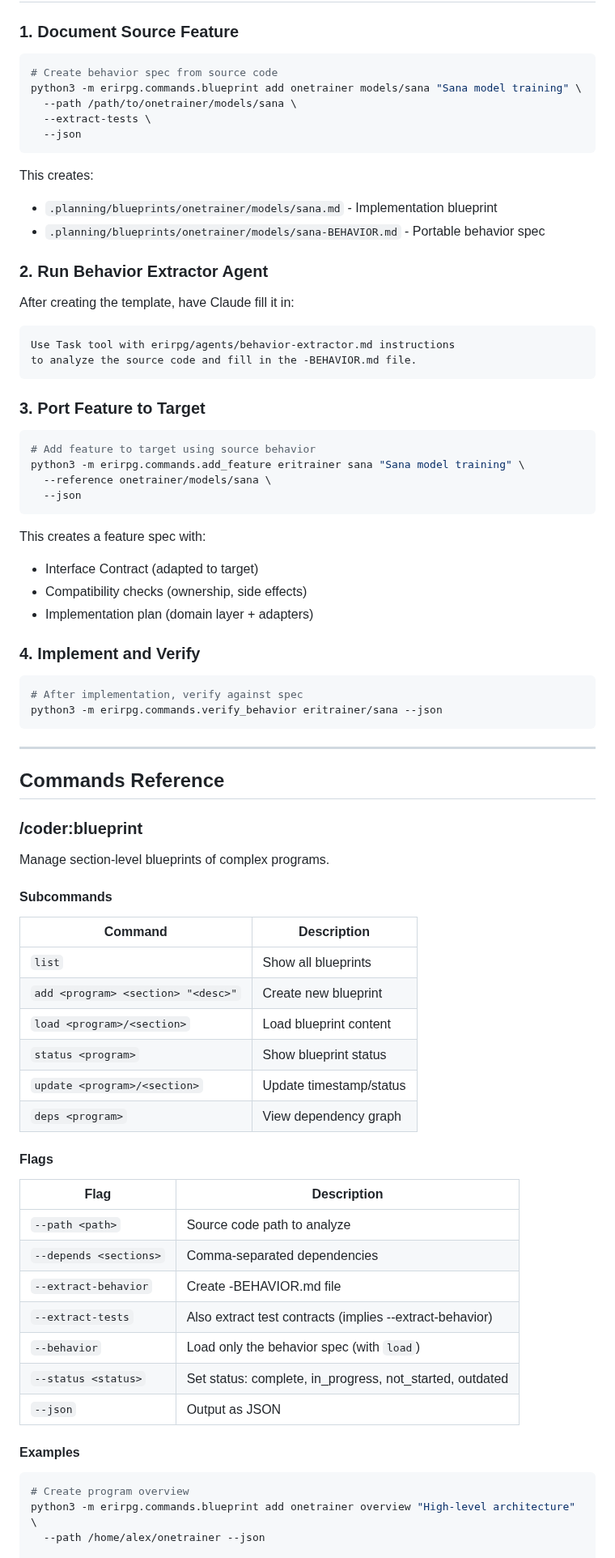
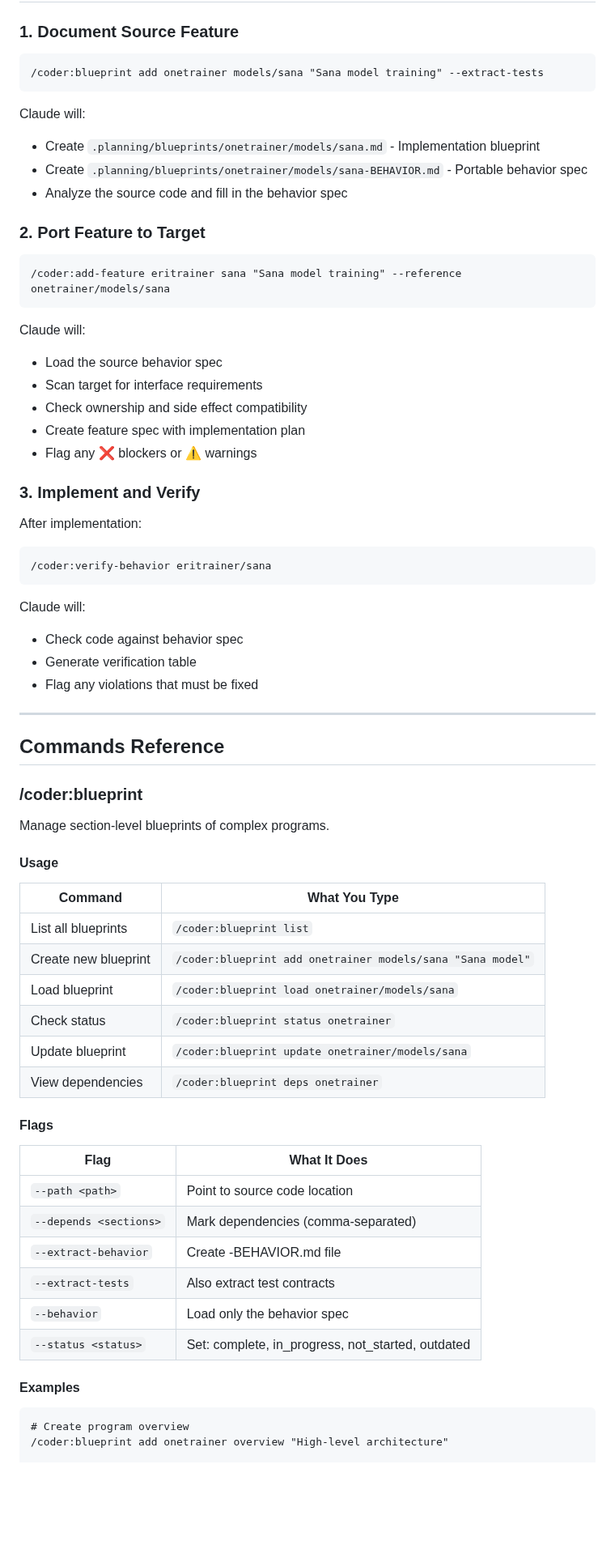
Before and after one commit to CodeAlexx/Eri-Rpg, a Markdown page: docs/BLUEPRINT-BEHAVIOR.md, the part around one of its changes. Shown at 81% size. GitHub-like rendering; blank space fills up the shorter version.

````diff
--- a/docs/BLUEPRINT-BEHAVIOR.md
+++ b/docs/BLUEPRINT-BEHAVIOR.md
@@ -33,47 +33,39 @@ The answer: Extract **WHAT** a feature does (behavior), not **HOW** it's coded.
 
 ### 1. Document Source Feature
 
-```bash
-# Create behavior spec from source code
-python3 -m erirpg.commands.blueprint add onetrainer models/sana "Sana model training" \
-  --path /path/to/onetrainer/models/sana \
-  --extract-tests \
-  --json
+```
+/coder:blueprint add onetrainer models/sana "Sana model training" --extract-tests
 ```
 
-This creates:
-- `.planning/blueprints/onetrainer/models/sana.md` - Implementation blueprint
-- `.planning/blueprints/onetrainer/models/sana-BEHAVIOR.md` - Portable behavior spec
+Claude will:
+- Create `.planning/blueprints/onetrainer/models/sana.md` - Implementation blueprint
+- Create `.planning/blueprints/onetrainer/models/sana-BEHAVIOR.md` - Portable behavior spec
+- Analyze the source code and fill in the behavior spec
 
-### 2. Run Behavior Extractor Agent
-
-After creating the template, have Claude fill it in:
+### 2. Port Feature to Target
 
 ```
-Use Task tool with erirpg/agents/behavior-extractor.md instructions
-to analyze the source code and fill in the -BEHAVIOR.md file.
+/coder:add-feature eritrainer sana "Sana model training" --reference onetrainer/models/sana
 ```
 
-### 3. Port Feature to Target
+Claude will:
+- Load the source behavior spec
+- Scan target for interface requirements
+- Check ownership and side effect compatibility
+- Create feature spec with implementation plan
+- Flag any ❌ blockers or ⚠️ warnings
 
-```bash
-# Add feature to target using source behavior
-python3 -m erirpg.commands.add_feature eritrainer sana "Sana model training" \
-  --reference onetrainer/models/sana \
-  --json
+### 3. Implement and Verify
+
+After implementation:
+```
+/coder:verify-behavior eritrainer/sana
 ```
 
-This creates a feature spec with:
-- Interface Contract (adapted to target)
-- Compatibility checks (ownership, side effects)
-- Implementation plan (domain layer + adapters)
-
-### 4. Implement and Verify
-
-```bash
-# After implementation, verify against spec
-python3 -m erirpg.commands.verify_behavior eritrainer/sana --json
-```
+Claude will:
+- Check code against behavior spec
+- Generate verification table
+- Flag any violations that must be fixed
 
 ---
 
@@ -83,34 +75,32 @@ python3 -m erirpg.commands.verify_behavior eritrainer/sana --json
 
 Manage section-level blueprints of complex programs.
 
-#### Subcommands
+#### Usage
 
-| Command | Description |
-|---------|-------------|
-| `list` | Show all blueprints |
-| `add <program> <section> "<desc>"` | Create new blueprint |
-| `load <program>/<section>` | Load blueprint content |
-| `status <program>` | Show blueprint status |
-| `update <program>/<section>` | Update timestamp/status |
-| `deps <program>` | View dependency graph |
+| Command | What You Type |
+|---------|---------------|
+| List all blueprints | `/coder:blueprint list` |
+| Create new blueprint | `/coder:blueprint add onetrainer models/sana "Sana model"` |
+| Load blueprint | `/coder:blueprint load onetrainer/models/sana` |
+| Check status | `/coder:blueprint status onetrainer` |
+| Update blueprint | `/coder:blueprint update onetrainer/models/sana` |
+| View dependencies | `/coder:blueprint deps onetrainer` |
 
 #### Flags
 
-| Flag | Description |
-|------|-------------|
-| `--path <path>` | Source code path to analyze |
-| `--depends <sections>` | Comma-separated dependencies |
+| Flag | What It Does |
+|------|--------------|
+| `--path <path>` | Point to source code location |
+| `--depends <sections>` | Mark dependencies (comma-separated) |
 | `--extract-behavior` | Create -BEHAVIOR.md file |
-| `--extract-tests` | Also extract test contracts (implies --extract-behavior) |
-| `--behavior` | Load only the behavior spec (with `load`) |
-| `--status <status>` | Set status: complete, in_progress, not_started, outdated |
-| `--json` | Output as JSON |
+| `--extract-tests` | Also extract test contracts |
+| `--behavior` | Load only the behavior spec |
+| `--status <status>` | Set: complete, in_progress, not_started, outdated |
 
 #### Examples
 
-```bash
+```
 # Create program overview
-python3 -m erirpg.commands.blueprint add onetrainer overview "High-level architecture" \
-  --path /home/alex/onetrainer --json
+/coder:blueprint add onetrainer overview "High-level architecture"
 
 # Create section with dependencies
````
Also changed, not shown: other parts of docs/BLUEPRINT-BEHAVIOR.md (+198 -357 lines).
